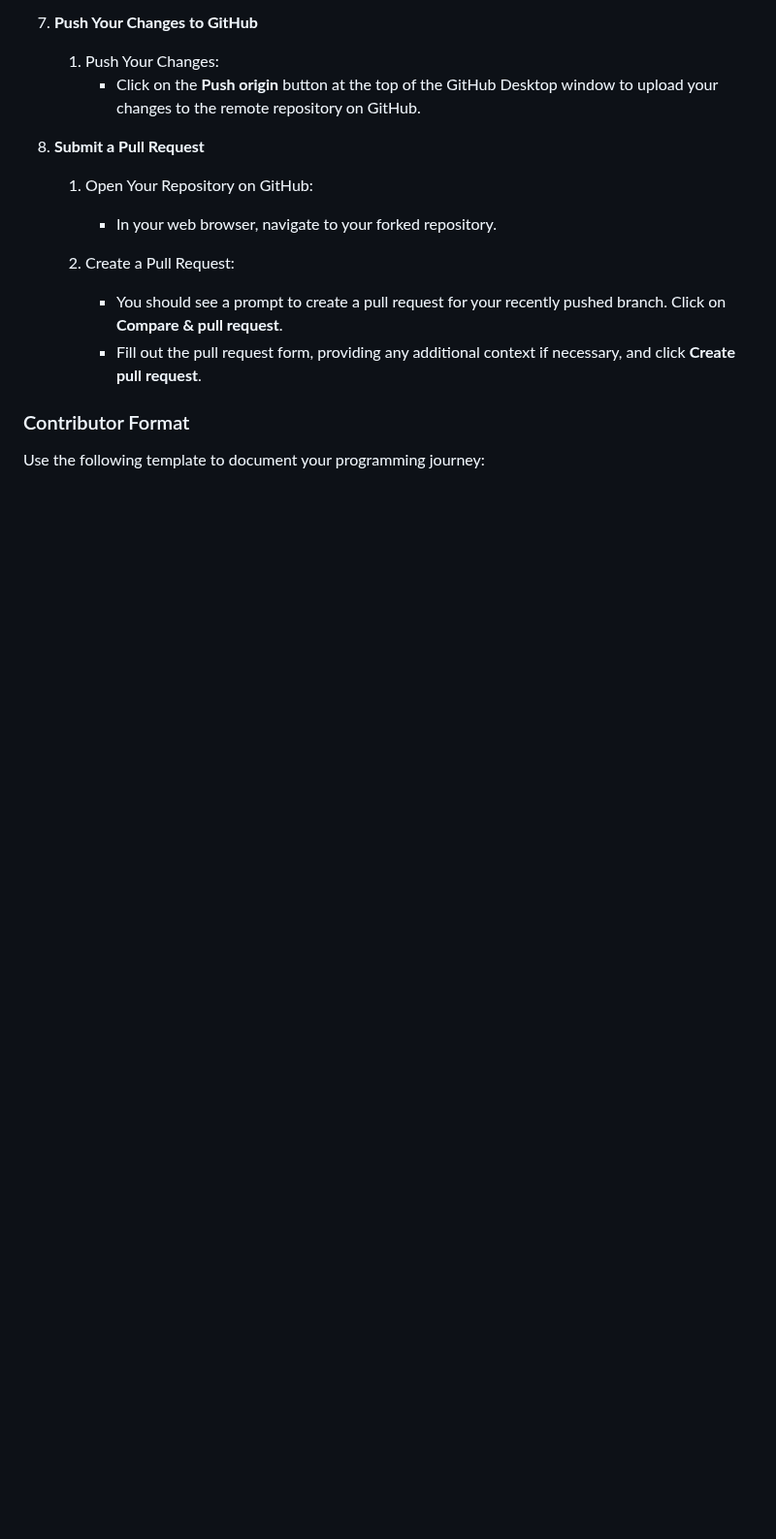
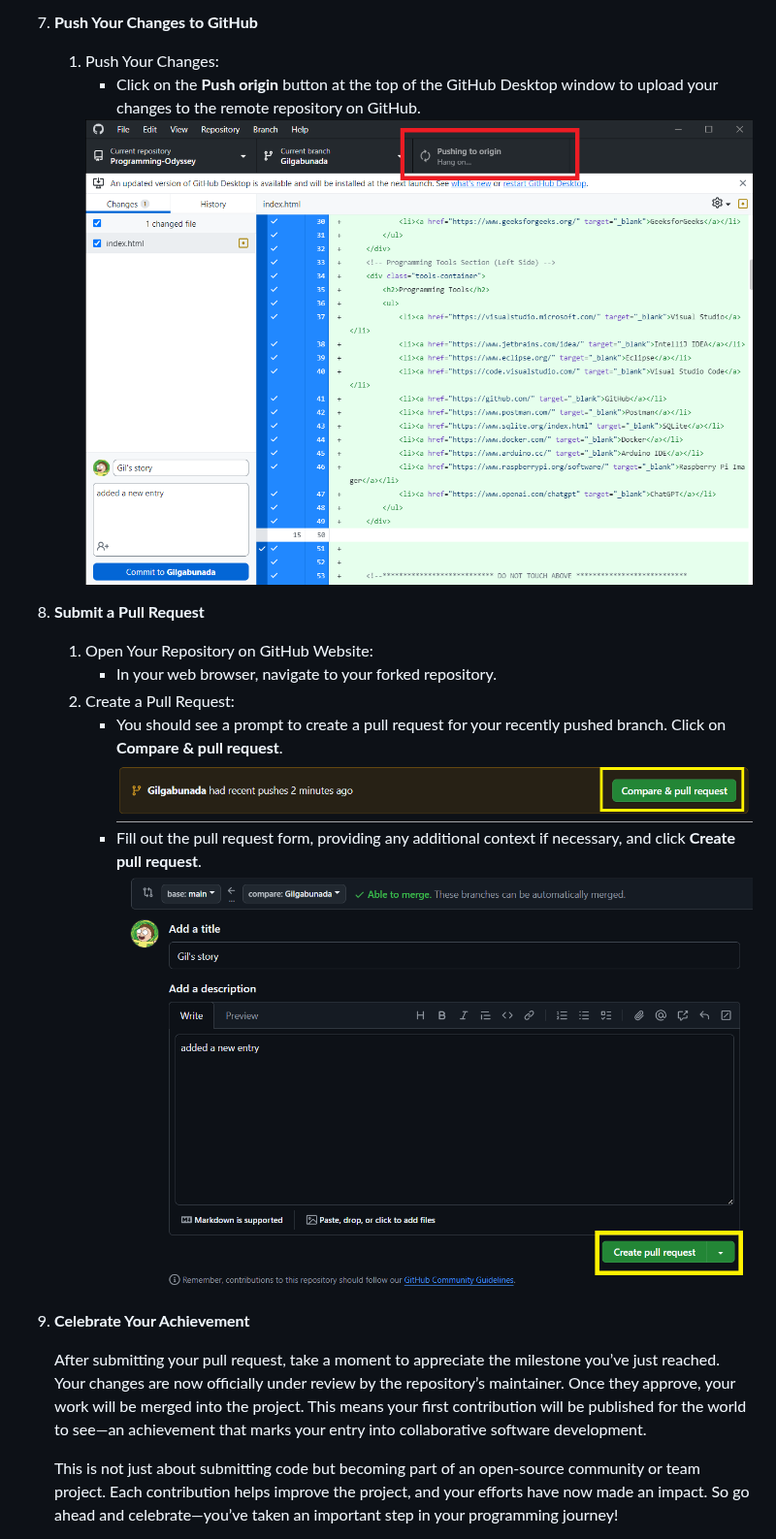
Before and after one commit to Gilgabunada/Programming-Odyssey, a Markdown page: README.md, the part around one of its changes. Shown at 97% size. GitHub-like rendering; blank space fills up the shorter version.

````diff
--- a/README.md
+++ b/README.md
@@ -147,19 +148,23 @@ We invite you to contribute by sharing your programming journey and insights! He
 
    1. Push Your Changes:
       - Click on the **Push origin** button at the top of the GitHub Desktop window to upload your changes to the remote repository on GitHub.
+      <img src="https://github.com/Gilgabunada/Programming-Odyssey/blob/main/Step%20images/pushing.png?raw=true" alt="My Image" style="max-width: 30; height: 30;"/>
 
 8. **Submit a Pull Request**
 
-   1. Open Your Repository on GitHub:
+   1. Open Your Repository on GitHub Website:
       - In your web browser, navigate to your forked repository.
-
    2. Create a Pull Request:
       - You should see a prompt to create a pull request for your recently pushed branch. Click on **Compare & pull request**.
+        <img src="https://github.com/Gilgabunada/Programming-Odyssey/blob/main/Step%20images/pulling.png?raw=true" alt="My Image" style="max-width: 30; height: 30;"/>
       - Fill out the pull request form, providing any additional context if necessary, and click **Create pull request**.
+        <img src="https://github.com/Gilgabunada/Programming-Odyssey/blob/main/Step%20images/pullrequest.png?raw=true" alt="My Image" style="max-width: 30; height: 30;"/>
 
-### Contributor Format
+9. **Celebrate Your Achievement**
 
-Use the following template to document your programming journey:
+   After submitting your pull request, take a moment to appreciate the milestone you’ve just reached. Your changes are now officially under review by the repository’s maintainer. Once they approve, your work will be merged into the project.
+   This means your first contribution will be published for the world to see—an achievement that marks your entry into collaborative software development.
 
-      ```bash
+   This is not just about submitting code but becoming part of an open-source community or team project. Each contribution helps improve the project, and your efforts have now made an impact.
+   So go ahead and celebrate—you’ve taken an important step in your programming journey!
 
````
Also changed, not shown: other parts of README.md (+19 -21 lines).
